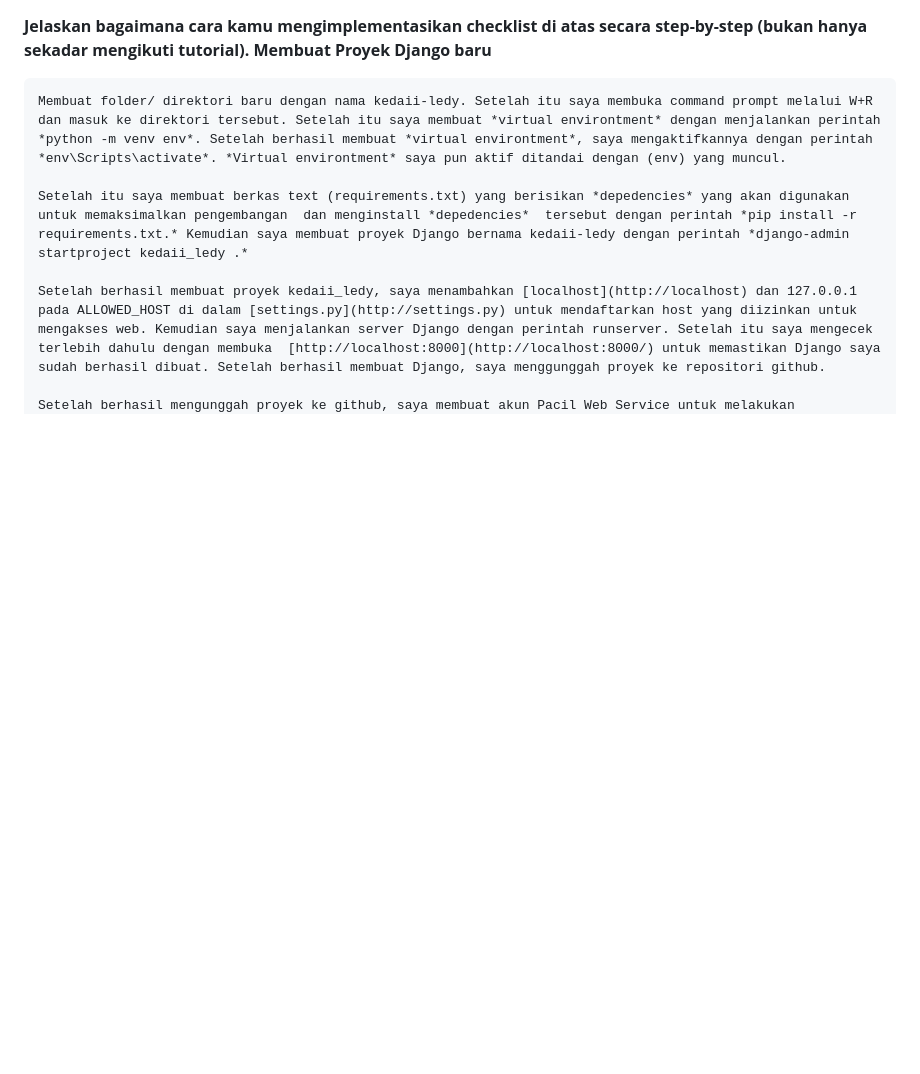
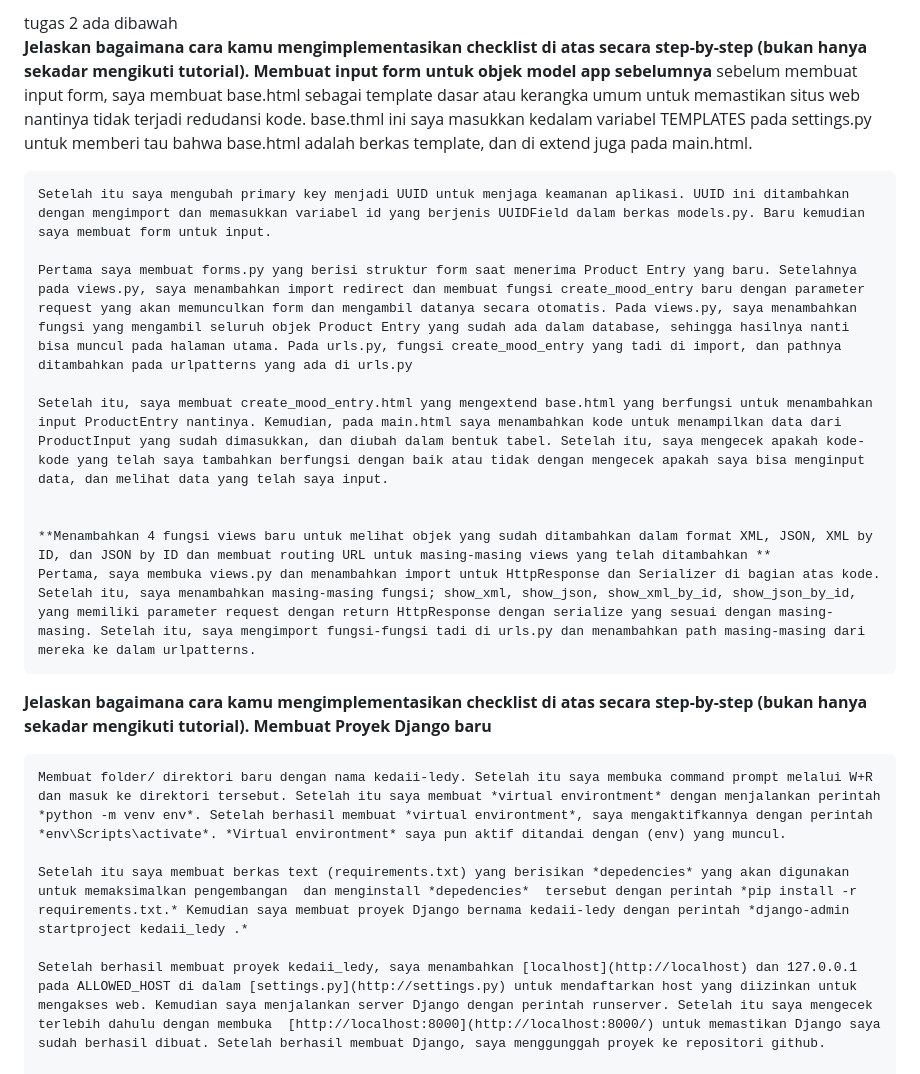
Before and after one commit to dadawra/kedaii-ledy, a Markdown page: README.md, the part around one of its changes. GitHub-like rendering; blank space fills up the shorter version.

Commit message:
menambahkan penjelasan pada readme

```diff
--- a/README.md
+++ b/README.md
@@ -0,0 +1,17 @@
+<!-- TUGAS 3 --> tugas 2 ada dibawah
+**Jelaskan bagaimana cara kamu mengimplementasikan checklist di atas secara step-by-step (bukan hanya sekadar mengikuti tutorial).**
+    **Membuat input form untuk objek model app sebelumnya**
+    sebelum membuat input form, saya membuat base.html sebagai template dasar atau kerangka umum untuk memastikan situs web nantinya tidak terjadi redudansi kode. base.thml ini saya masukkan kedalam variabel TEMPLATES pada settings.py untuk memberi tau bahwa base.html adalah berkas template, dan di extend juga pada main.html.
+
+    Setelah itu saya mengubah primary key menjadi UUID untuk menjaga keamanan aplikasi. UUID ini ditambahkan dengan mengimport dan memasukkan variabel id yang berjenis UUIDField dalam berkas models.py. Baru kemudian saya membuat form untuk input.
+
+    Pertama saya membuat forms.py yang berisi struktur form saat menerima Product Entry yang baru. Setelahnya pada views.py, saya menambahkan import redirect dan membuat fungsi create_mood_entry baru dengan parameter request yang akan memunculkan form dan mengambil datanya secara otomatis. Pada views.py, saya menambahkan fungsi yang mengambil seluruh objek Product Entry yang sudah ada dalam database, sehingga hasilnya nanti bisa muncul pada halaman utama. Pada urls.py, fungsi create_mood_entry yang tadi di import, dan pathnya ditambahkan pada urlpatterns yang ada di urls.py
+
+    Setelah itu, saya membuat create_mood_entry.html yang mengextend base.html yang berfungsi untuk menambahkan input ProductEntry nantinya. Kemudian, pada main.html saya menambahkan kode untuk menampilkan data dari ProductInput yang sudah dimasukkan, dan diubah dalam bentuk tabel. Setelah itu, saya mengecek apakah kode-kode yang telah saya tambahkan berfungsi dengan baik atau tidak dengan mengecek apakah saya bisa menginput data, dan melihat data yang telah saya input.
+
+
+    **Menambahkan 4 fungsi views baru untuk melihat objek yang sudah ditambahkan dalam format XML, JSON, XML by ID, dan JSON by ID dan membuat routing URL untuk masing-masing views yang telah ditambahkan **
+    Pertama, saya membuka views.py dan menambahkan import untuk HttpResponse dan Serializer di bagian atas kode. Setelah itu, saya menambahkan masing-masing fungsi; show_xml, show_json, show_xml_by_id, show_json_by_id, yang memiliki parameter request dengan return HttpResponse dengan serialize yang sesuai dengan masing-masing. Setelah itu, saya mengimport fungsi-fungsi tadi di urls.py dan menambahkan path masing-masing dari mereka ke dalam urlpatterns.
+
+
+
```
Also changed, not shown: other parts of README.md (+1 -0 lines).
